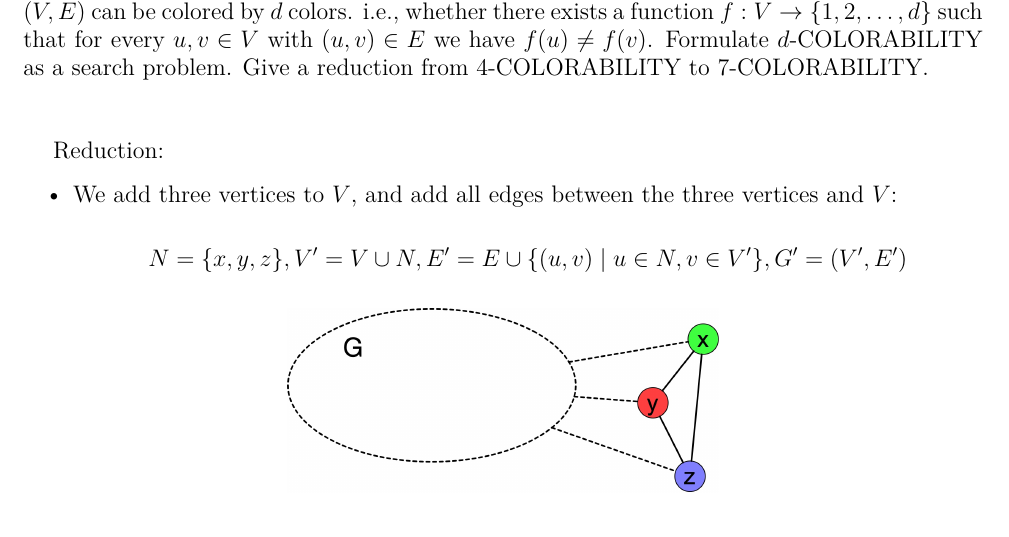
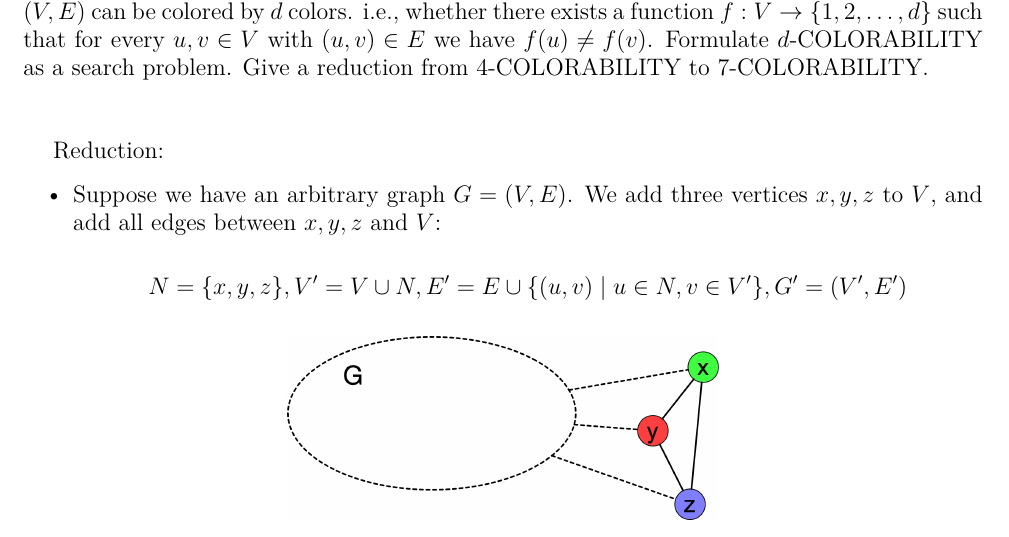
Before and after one commit to snake0/algorithm-assignments, a LaTeX problem sheet (Assignment2.tex): part of page 5 of 8, cut so that both start at the same text. Compiled offline with XeLaTeX.

Commit message:
make push

```diff
--- a/Assignment2.tex
+++ b/Assignment2.tex
@@ -157,7 +157,7 @@ Let $d\in \mathbb{N}$. The $d$-\textsf{COLORABILITY PROBLEM} is to decide whethe
 
 \textbf{Reduction:}
 \begin{itemize}
-\item We add three vertices to $V$, and add all edges between the three vertices and $V$:
+\item Suppose we have an arbitrary graph $G=(V,E)$. We add three vertices $x,y,z$ to $V$, and add all edges between $x,y,z$ and $V$:
 
 \begin{displaymath}
     N=\{x,y,z\},V'=V\cup N, E'=E\cup \{(u,v)\mid u\in N, v \in V'\},G'=(V',E')
```
Also changed, not shown: Assignment2.pdf.
